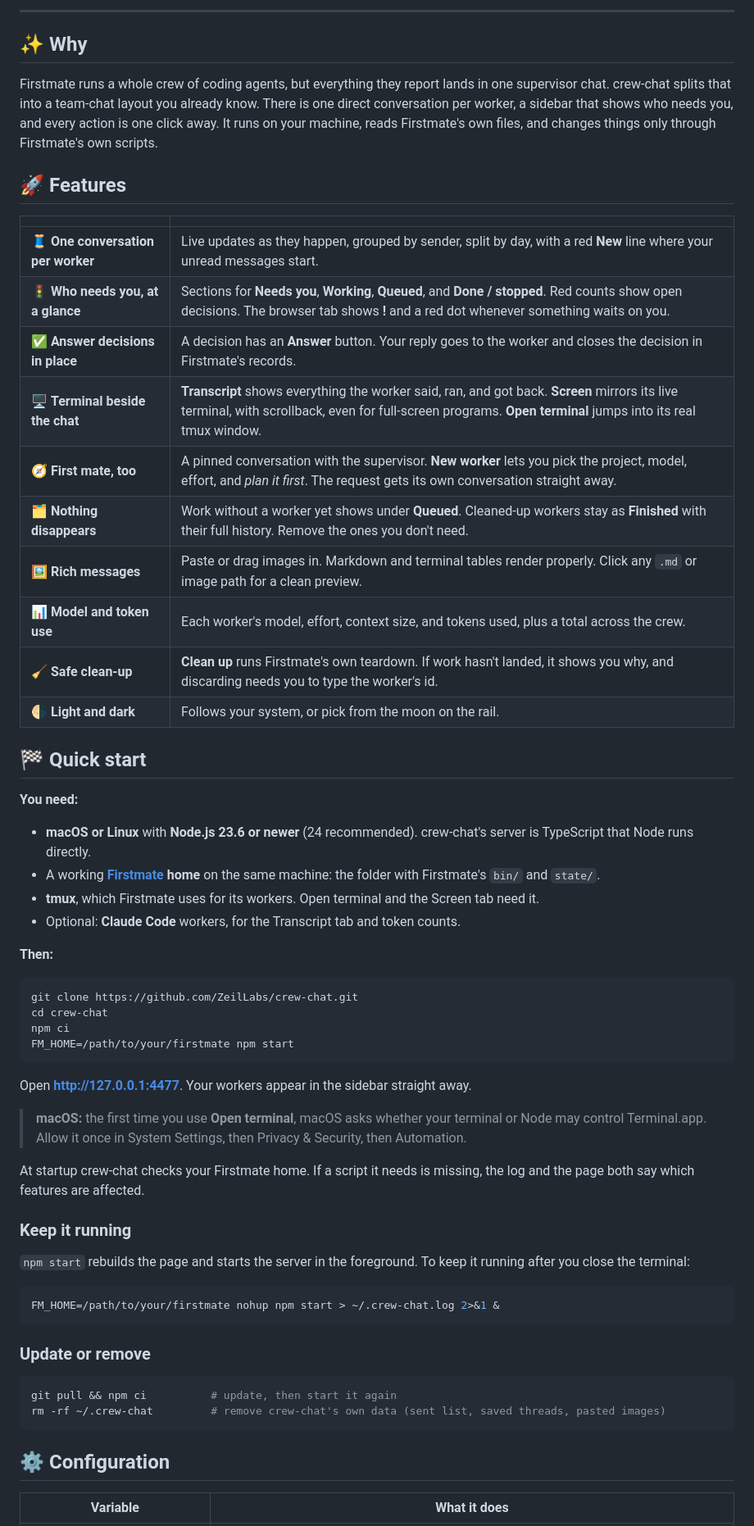
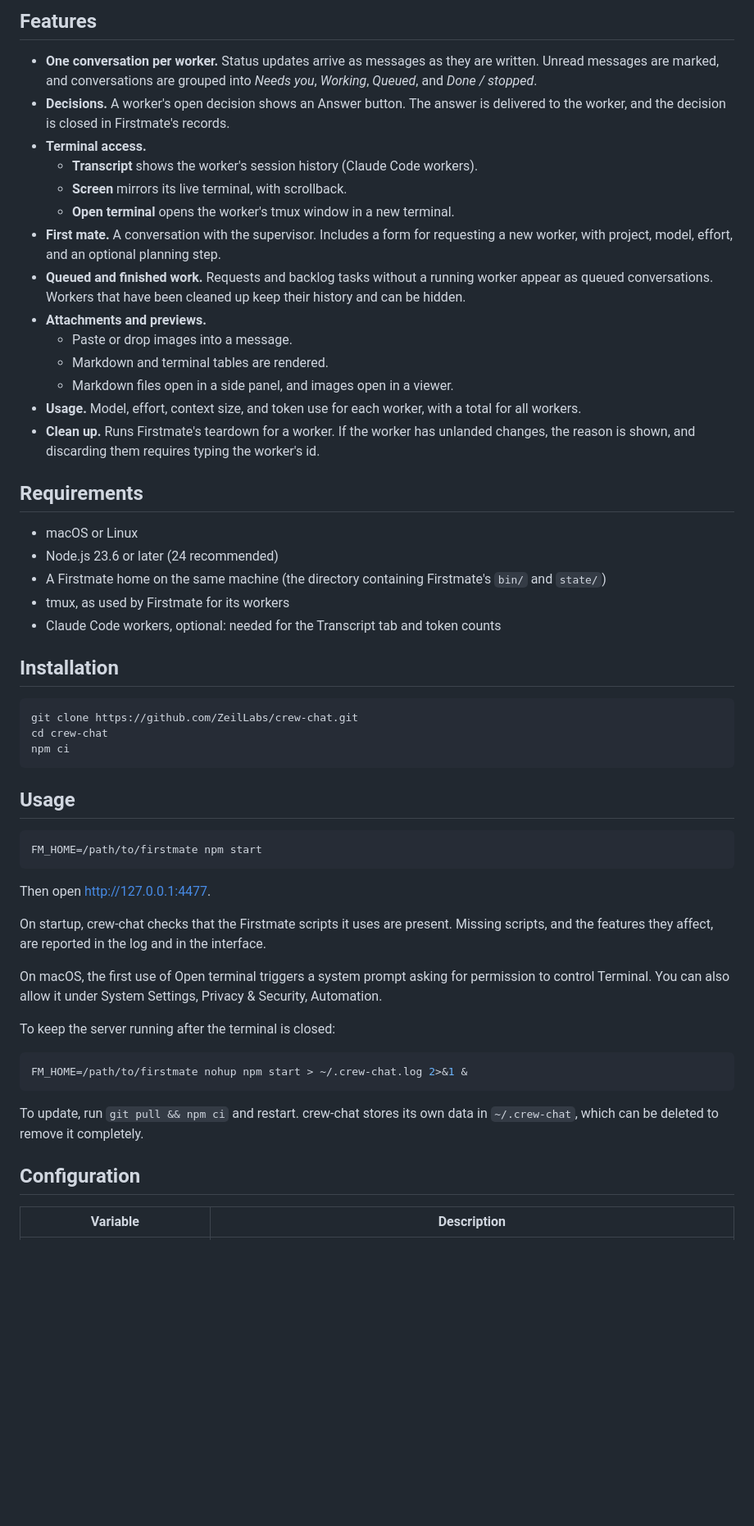
Before and after one commit to ToddZeil/crew-chat, a Markdown page: README.md, the part around one of its changes. Shown at 82% size. GitHub-like rendering; blank space fills up the shorter version.

````diff
--- a/README.md
+++ b/README.md
@@ -17,65 +11,58 @@ An unofficial companion to [**Firstmate**](https://github.com/kunchenguid/firstm
 
----
+## Features
 
-## ✨ Why
+- **One conversation per worker.** Status updates arrive as messages as they are written. Unread messages are marked, and conversations are grouped into *Needs you*, *Working*, *Queued*, and *Done / stopped*.
+- **Decisions.** A worker's open decision shows an Answer button. The answer is delivered to the worker, and the decision is closed in Firstmate's records.
+- **Terminal access.**
+  - **Transcript** shows the worker's session history (Claude Code workers).
+  - **Screen** mirrors its live terminal, with scrollback.
+  - **Open terminal** opens the worker's tmux window in a new terminal.
+- **First mate.** A conversation with the supervisor. Includes a form for requesting a new worker, with project, model, effort, and an optional planning step.
+- **Queued and finished work.** Requests and backlog tasks without a running worker appear as queued conversations. Workers that have been cleaned up keep their history and can be hidden.
+- **Attachments and previews.**
+  - Paste or drop images into a message.
+  - Markdown and terminal tables are rendered.
+  - Markdown files open in a side panel, and images open in a viewer.
+- **Usage.** Model, effort, context size, and token use for each worker, with a total for all workers.
+- **Clean up.** Runs Firstmate's teardown for a worker. If the worker has unlanded changes, the reason is shown, and discarding them requires typing the worker's id.
 
-Firstmate runs a whole crew of coding agents, but everything they report lands in one supervisor chat. crew-chat splits that into a team-chat layout you already know. There is one direct conversation per worker, a sidebar that shows who needs you, and every action is one click away. It runs on your machine, reads Firstmate's own files, and changes things only through Firstmate's own scripts.
+## Requirements
 
-## 🚀 Features
+- macOS or Linux
+- Node.js 23.6 or later (24 recommended)
+- A Firstmate home on the same machine (the directory containing Firstmate's `bin/` and `state/`)
+- tmux, as used by Firstmate for its workers
+- Claude Code workers, optional: needed for the Transcript tab and token counts
 
-| | |
-| --- | --- |
-| 🧵 **One conversation per worker** | Live updates as they happen, grouped by sender, split by day, with a red **New** line where your unread messages start. |
-| 🚦 **Who needs you, at a glance** | Sections for **Needs you**, **Working**, **Queued**, and **Done / stopped**. Red counts show open decisions. The browser tab shows **!** and a red dot whenever something waits on you. |
-| ✅ **Answer decisions in place** | A decision has an **Answer** button. Your reply goes to the worker and closes the decision in Firstmate's records. |
-| 🖥️ **Terminal beside the chat** | **Transcript** shows everything the worker said, ran, and got back. **Screen** mirrors its live terminal, with scrollback, even for full-screen programs. **Open terminal** jumps into its real tmux window. |
-| 🧭 **First mate, too** | A pinned conversation with the supervisor. **New worker** lets you pick the project, model, effort, and *plan it first*. The request gets its own conversation straight away. |
-| 🗂️ **Nothing disappears** | Work without a worker yet shows under **Queued**. Cleaned-up workers stay as **Finished** with their full history. Remove the ones you don't need. |
-| 🖼️ **Rich messages** | Paste or drag images in. Markdown and terminal tables render properly. Click any `.md` or image path for a clean preview. |
-| 📊 **Model and token use** | Each worker's model, effort, context size, and tokens used, plus a total across the crew. |
-| 🧹 **Safe clean-up** | **Clean up** runs Firstmate's own teardown. If work hasn't landed, it shows you why, and discarding needs you to type the worker's id. |
-| 🌗 **Light and dark** | Follows your system, or pick from the moon on the rail. |
-
-## 🏁 Quick start
-
-**You need:**
-
-- **macOS or Linux** with **Node.js 23.6 or newer** (24 recommended). crew-chat's server is TypeScript that Node runs directly.
-- A working **[Firstmate](https://github.com/kunchenguid/firstmate) home** on the same machine: the folder with Firstmate's `bin/` and `state/`.
-- **tmux**, which Firstmate uses for its workers. Open terminal and the Screen tab need it.
-- Optional: **Claude Code** workers, for the Transcript tab and token counts.
-
-**Then:**
+## Installation
 
 ```sh
 git clone https://github.com/ZeilLabs/crew-chat.git
 cd crew-chat
 npm ci
-FM_HOME=/path/to/your/firstmate npm start
 ```
 
-Open **<http://127.0.0.1:4477>**. Your workers appear in the sidebar straight away.
-
-> **macOS:** the first time you use **Open terminal**, macOS asks whether your terminal or Node may control Terminal.app. Allow it once in System Settings, then Privacy & Security, then Automation.
-
-At startup crew-chat checks your Firstmate home. If a script it needs is missing, the log and the page both say which features are affected.
-
-### Keep it running
-
-`npm start` rebuilds the page and starts the server in the foreground. To keep it running after you close the terminal:
+## Usage
 
 ```sh
-FM_HOME=/path/to/your/firstmate nohup npm start > ~/.crew-chat.log 2>&1 &
+FM_HOME=/path/to/firstmate npm start
 ```
 
-### Update or remove
+Then open <http://127.0.0.1:4477>.
+
+On startup, crew-chat checks that the Firstmate scripts it uses are present. Missing scripts, and the features they affect, are reported in the log and in the interface.
+
+On macOS, the first use of Open terminal triggers a system prompt asking for permission to control Terminal. You can also allow it under System Settings, Privacy & Security, Automation.
+
+To keep the server running after the terminal is closed:
 
 ```sh
-git pull && npm ci          # update, then start it again
-rm -rf ~/.crew-chat         # remove crew-chat's own data (sent list, saved threads, pasted images)
+FM_HOME=/path/to/firstmate nohup npm start > ~/.crew-chat.log 2>&1 &
 ```
 
-## ⚙️ Configuration
+To update, run `git pull && npm ci` and restart. crew-chat stores its own data in `~/.crew-chat`, which can be deleted to remove it completely.
 
-| Variable | What it does |
+## Configuration
+
+| Variable | Description |
 | --- | --- |
````
Also changed, not shown: other parts of README.md (+70 -81 lines), docs/screenshots/cleanup-refused-light.png, docs/screenshots/finished-thread-light.png, docs/screenshots/first-mate-light.png, docs/screenshots/markdown-preview-light.png, docs/screenshots/queued-planning-light.png, 4 other files.
